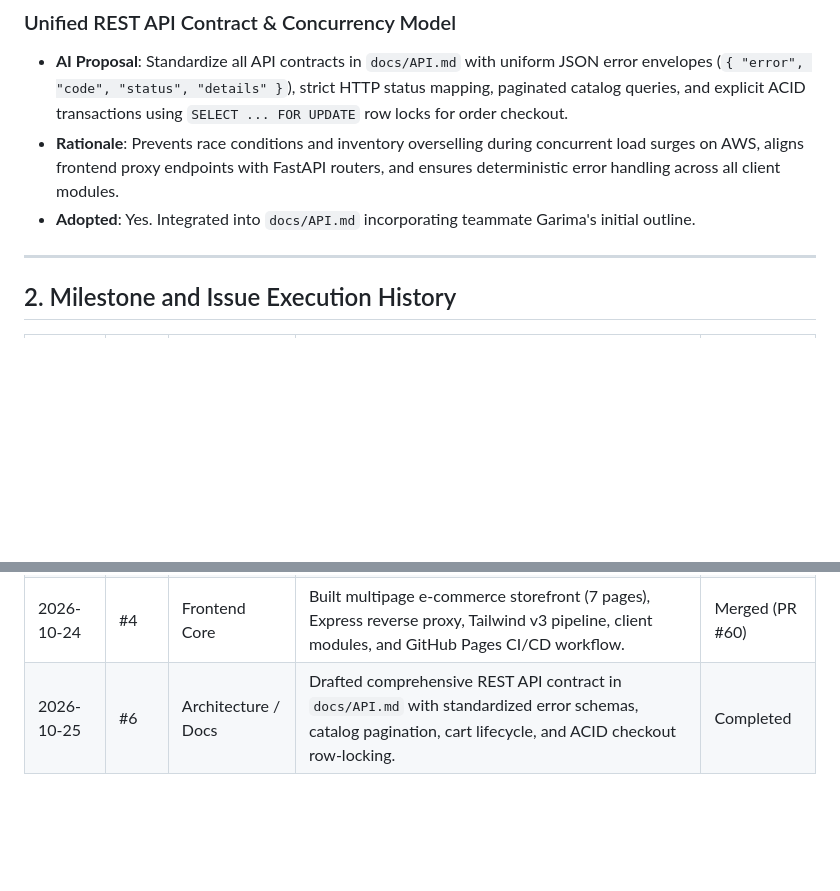
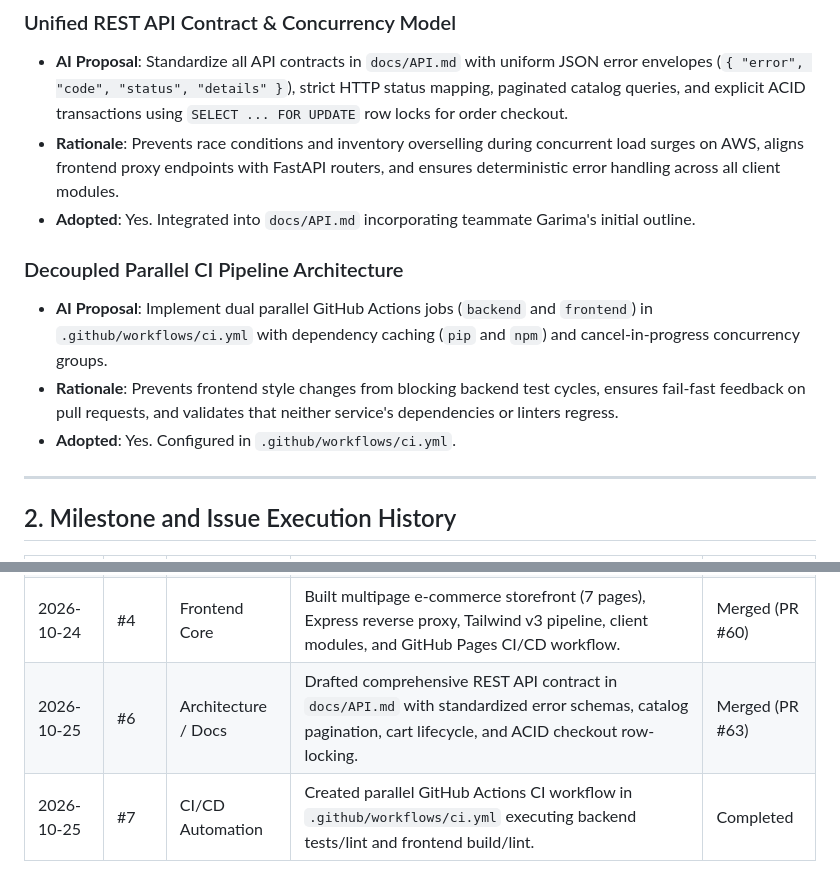
Before and after one commit to IIT-Patna-Projects/advanced-cloud-computing, a Markdown page: AI.md, 2 parts joined by grey strips. GitHub-like rendering; blank space fills up the shorter version.

Commit message:
docs: record decoupled parallel CI pipeline architecture in AI log

```diff
--- a/AI.md
+++ b/AI.md
@@ -46,6 +46,11 @@ This document records all AI architectural proposals, design recommendations, an
 - **Rationale**: Prevents race conditions and inventory overselling during concurrent load surges on AWS, aligns frontend proxy endpoints with FastAPI routers, and ensures deterministic error handling across all client modules.
 - **Adopted**: Yes. Integrated into `docs/API.md` incorporating teammate Garima's initial outline.
 
+### Decoupled Parallel CI Pipeline Architecture
+- **AI Proposal**: Implement dual parallel GitHub Actions jobs (`backend` and `frontend`) in `.github/workflows/ci.yml` with dependency caching (`pip` and `npm`) and cancel-in-progress concurrency groups.
+- **Rationale**: Prevents frontend style changes from blocking backend test cycles, ensures fail-fast feedback on pull requests, and validates that neither service's dependencies or linters regress.
+- **Adopted**: Yes. Configured in `.github/workflows/ci.yml`.
+
 ---
 
 ## 2. Milestone and Issue Execution History
@@ -55,4 +60,5 @@ This document records all AI architectural proposals, design recommendations, an
 | 2026-10-24 | #1 | Repository / Docs | Established monorepo directory layout, `.env.example`, `.gitignore`, `CONTRIBUTING.md`, `AGENTS.md`, and record-keeping protocols. | Merged (PR #57) |
 | 2026-10-24 | #5 | Backend Core | Scaffolded FastAPI app, Pydantic Settings configuration, SQLAlchemy 2.0 async engine, `/health` endpoint, `/docs` Swagger UI, and pytest test suite. | Merged (PR #59) |
 | 2026-10-24 | #4 | Frontend Core | Built multipage e-commerce storefront (7 pages), Express reverse proxy, Tailwind v3 pipeline, client modules, and GitHub Pages CI/CD workflow. | Merged (PR #60) |
-| 2026-10-25 | #6 | Architecture / Docs | Drafted comprehensive REST API contract in `docs/API.md` with standardized error schemas, catalog pagination, cart lifecycle, and ACID checkout row-locking. | Completed |
+| 2026-10-25 | #6 | Architecture / Docs | Drafted comprehensive REST API contract in `docs/API.md` with standardized error schemas, catalog pagination, cart lifecycle, and ACID checkout row-locking. | Merged (PR #63) |
+| 2026-10-25 | #7 | CI/CD Automation | Created parallel GitHub Actions CI workflow in `.github/workflows/ci.yml` executing backend tests/lint and frontend build/lint. | Completed |
```
Also changed, not shown: COMMITS.md (+8 -0 lines).
